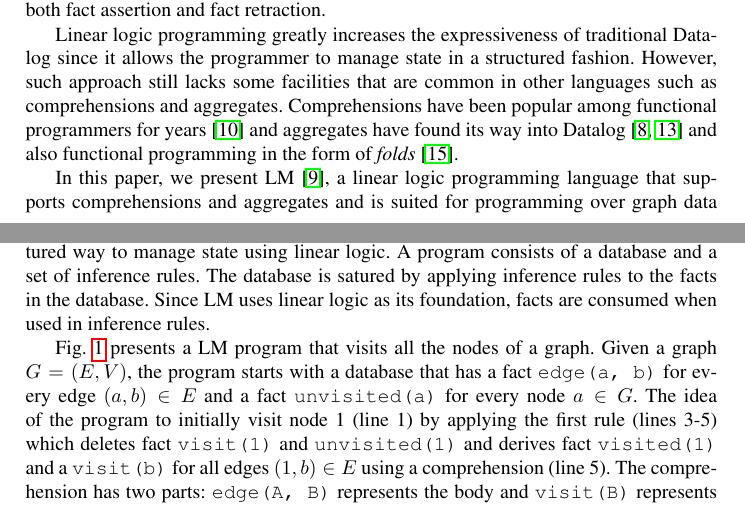
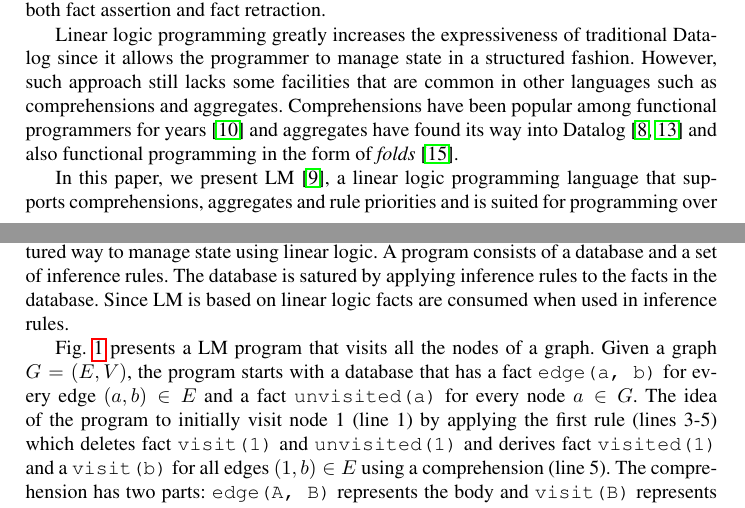
Before and after one commit to flavioc/LPNMR2015, a LaTeX paper (paper.tex, which reads intro.tex, language.tex): two parts of pages 1 and 2 of 17, joined at a grey line, cut so that both start at the same text. Compiled offline with pdfLaTeX.

Commit message:
Mention rule priorities.

```diff
--- a/intro.tex
+++ b/intro.tex
@@ -20,5 +20,5 @@ functional programming in the form of
 \emph{folds}~\cite{Hutton:1999:TUE:968578.968579}.
 
 In this paper, we present LM~\cite{cruz-iclp14}, a linear logic programming
-language that supports comprehensions and aggregates and is suited for
-programming over graph data structures. LM is based on a small fragment of
+language that supports comprehensions, aggregates and rule priorities and is
+suited for programming over graph data structures. LM is based on a small
--- a/language.tex
+++ b/language.tex
@@ -1,8 +1,8 @@
 Linear Meld (LM) is a logic programming language that offers a declarative and
 structured way to manage state using linear logic. A program consists of a
 database and a set of inference rules. The database is satured by applying
-inference rules to the facts in the database. Since LM uses linear logic as its
-foundation, facts are consumed when used in inference rules.
+inference rules to the facts in the database. Since LM is based on linear logic
+facts are consumed when used in inference rules.
 
 Fig.~\ref{code:visit} presents a LM program that visits all the nodes of a
 graph. Given a graph $G = (E, V)$, the program starts with a database that has a
```
Also changed, not shown: intro.tex (10 more changed lines).
